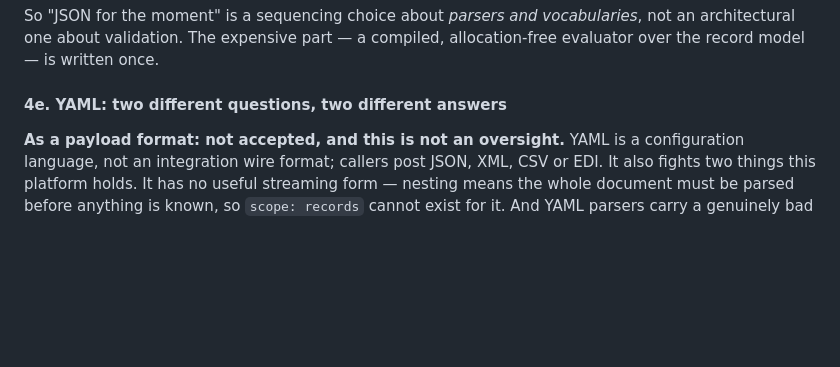
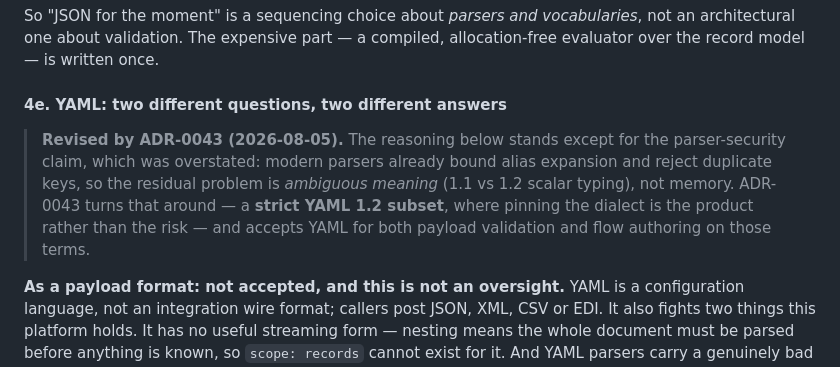
Before and after one commit to aaron-au/shift, a Markdown page: docs/adr/0042-async-by-default-and-input-verification.md, the part around the change. GitHub-like rendering; blank space fills up the shorter version.

```diff
--- a/docs/adr/0042-async-by-default-and-input-verification.md
+++ b/docs/adr/0042-async-by-default-and-input-verification.md
@@ -296,6 +296,14 @@ allocation-free evaluator over the record model — is written once.
 
 #### 4e. YAML: two different questions, two different answers
 
+> **Revised by ADR-0043 (2026-08-05).** The reasoning below stands except for
+> the parser-security claim, which was overstated: modern parsers already bound
+> alias expansion and reject duplicate keys, so the residual problem is
+> *ambiguous meaning* (1.1 vs 1.2 scalar typing), not memory. ADR-0043 turns
+> that around — a **strict YAML 1.2 subset**, where pinning the dialect is the
+> product rather than the risk — and accepts YAML for both payload validation
+> and flow authoring on those terms.
+
 **As a payload format: not accepted, and this is not an oversight.** YAML is a
 configuration language, not an integration wire format; callers post JSON, XML,
 CSV or EDI. It also fights two things this platform holds. It has no useful
```
Also changed, not shown: docs/adr/0043-strict-yaml-12-subset.md (added, +250 -0 lines).
